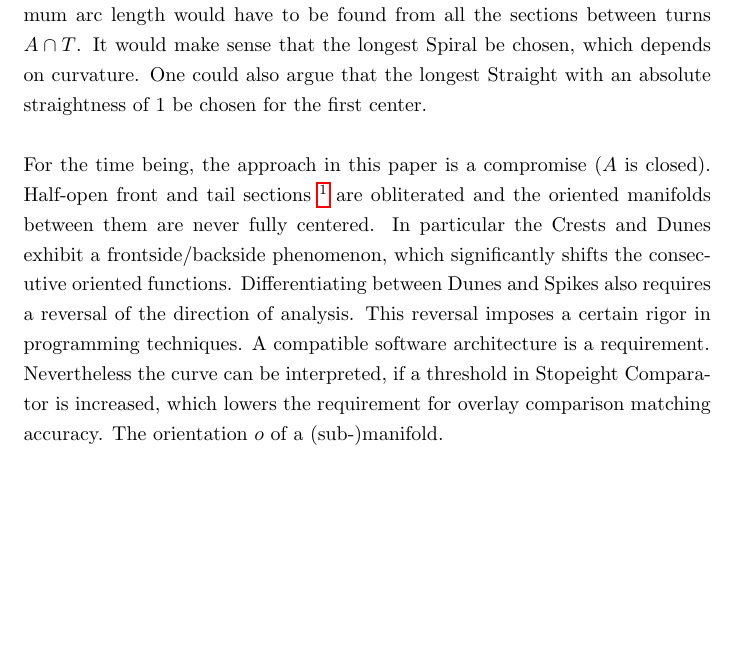
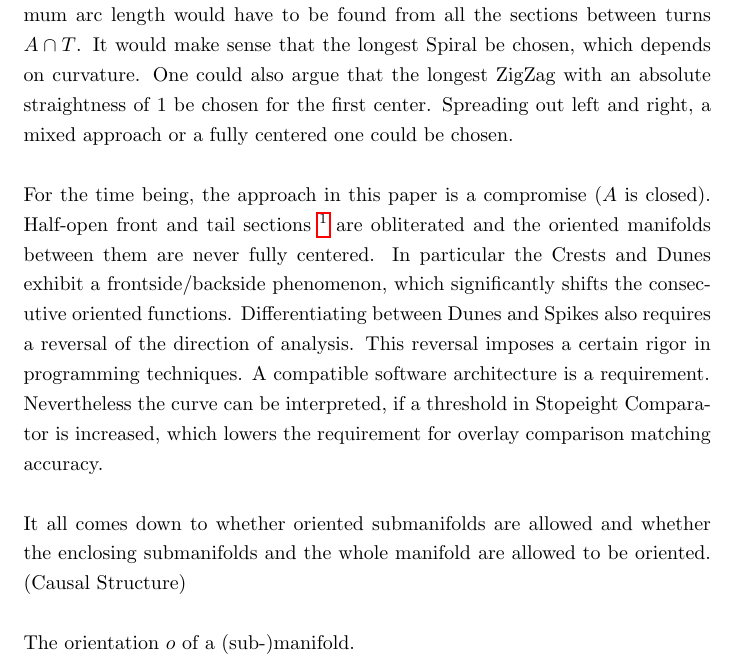
Before and after one commit to specpose/stopeight, a LaTeX document (doc/latex/Stopeight_Analyzer.tex): part of page 9 of 16, cut so that both start at the same text, the shorter picture padded with empty space. Compiled offline with pdfLaTeX.

Commit message:
FIXED doc latex textedit

```diff
--- a/doc/latex/Stopeight_Analyzer.tex
+++ b/doc/latex/Stopeight_Analyzer.tex
@@ -220,9 +220,10 @@ Or Trinomial.
 \frac{\mathrm{d}^2}{\mathrm{d}t}\gamma(t)^{-1}=\partial^2 \gamma (t)^{-1} \begin{bmatrix}\frac{\mathrm{d}^2 x}{\partial^2 x} & 2 \underbrace{\frac{\mathrm{d}t}{\partial t}}_{1} \frac{\mathrm{d}x}{\partial x} & 2 \frac{\mathrm{d}x\mathrm{d}y}{\partial x \partial y} & 2 \underbrace{\frac{\mathrm{d}t}{\partial t}}_{1} \frac{\mathrm{d}y}{\partial y} & \frac{\mathrm{d}^2 y}{\partial^2 y}\end{bmatrix}\frac{(\partial x + \partial y)^2}{\mathrm{d}^2 t}
 \end{align}
 Stopeight functions are functions of the form $(a,b) \mapsto (a',b')$ that can be applied to certain sections $[a,b],[a',b'] \subseteq (B,d),(A,d)$ with constraints of analytic priority.\\\\
-In computer science there is the concept of the stream operator. This means that approximation $A$ would have to be recomputed whenever elements are added to the front or to the tail ($A$ is open). Also it would require that a supremum arc length would have to be found from all the sections between turns $A \cap T$. It would make sense that the longest Spiral be chosen, which depends on curvature. One could also argue that the longest Straight with an absolute straightness of $1$ be chosen for the first center.\\\\
+In computer science there is the concept of the stream operator. This means that approximation $A$ would have to be recomputed whenever elements are added to the front or to the tail ($A$ is open). Also it would require that a supremum arc length would have to be found from all the sections between turns $A \cap T$. It would make sense that the longest Spiral be chosen, which depends on curvature. One could also argue that the longest ZigZag with an absolute straightness of $1$ be chosen for the first center. Spreading out left and right, a mixed approach or a fully centered one could be chosen.\\\\
 For the time being, the approach in this paper is a compromise ($A$ is closed). Half-open front and tail sections $\footnote{It is questionable, whether losing front/tail sections is significant for most uses}$ are obliterated and the oriented manifolds between them are never fully centered. In particular the Crests and Dunes exhibit a frontside/backside phenomenon, which significantly shifts the consecutive oriented functions. Differentiating between Dunes and Spikes also requires a reversal of the direction of analysis. This reversal imposes a certain rigor in programming techniques. A compatible software architecture is a requirement.\\
-Nevertheless the curve can be interpreted, if a threshold in Stopeight Comparator is increased, which lowers the requirement for overlay comparison matching accuracy.
+Nevertheless the curve can be interpreted, if a threshold in Stopeight Comparator is increased, which lowers the requirement for overlay comparison matching accuracy.\\\\
+It all comes down to whether oriented submanifolds are allowed and whether the enclosing submanifolds and the whole manifold are allowed to be oriented. (Causal Structure)\\\\
 The orientation $o$ of a (sub-)manifold.
 \begin{align}
 o = \frac{(b-a)}{\lvert b-a \rvert}
```
